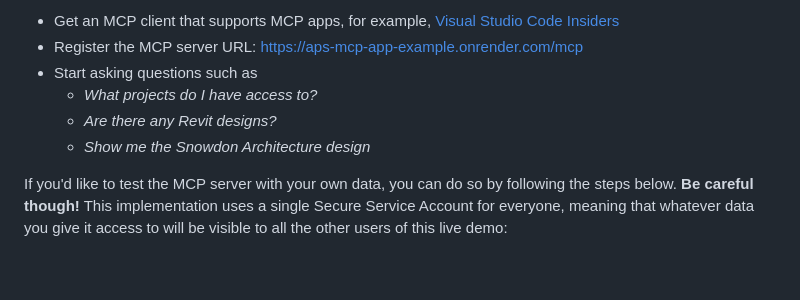
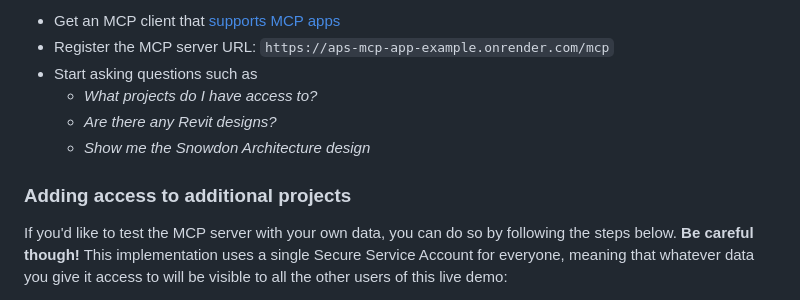
Before and after one commit to autodesk-platform-services/aps-mcp-app-example, a Markdown page: README.md, the part around one of its changes. GitHub-like rendering; blank space fills up the shorter version.

```diff
--- a/README.md
+++ b/README.md
@@ -25,10 +25,12 @@ A live demo of this MCP server is running on https://aps-mcp-app-example.onrende
 
-- Get an MCP client that supports MCP apps, for example, [Visual Studio Code Insiders](https://code.visualstudio.com/insiders)
-- Register the MCP server URL: https://aps-mcp-app-example.onrender.com/mcp
+- Get an MCP client that [supports MCP apps](https://modelcontextprotocol.io/docs/extensions/apps#client-support)
+- Register the MCP server URL: `https://aps-mcp-app-example.onrender.com/mcp`
 - Start asking questions such as
-   - _What projects do I have access to?_
-   - _Are there any Revit designs?_
-   - _Show me the Snowdon Architecture design_
+  - _What projects do I have access to?_
+  - _Are there any Revit designs?_
+  - _Show me the Snowdon Architecture design_
+
+### Adding access to additional projects
 
 If you'd like to test the MCP server with your own data, you can do so by following the steps below. **Be careful though!** This implementation uses a single Secure Service Account for everyone, meaning that whatever data you give it access to will be visible to all the other users of this live demo:
 
```
Also changed, not shown: other parts of README.md (+4 -4 lines).
